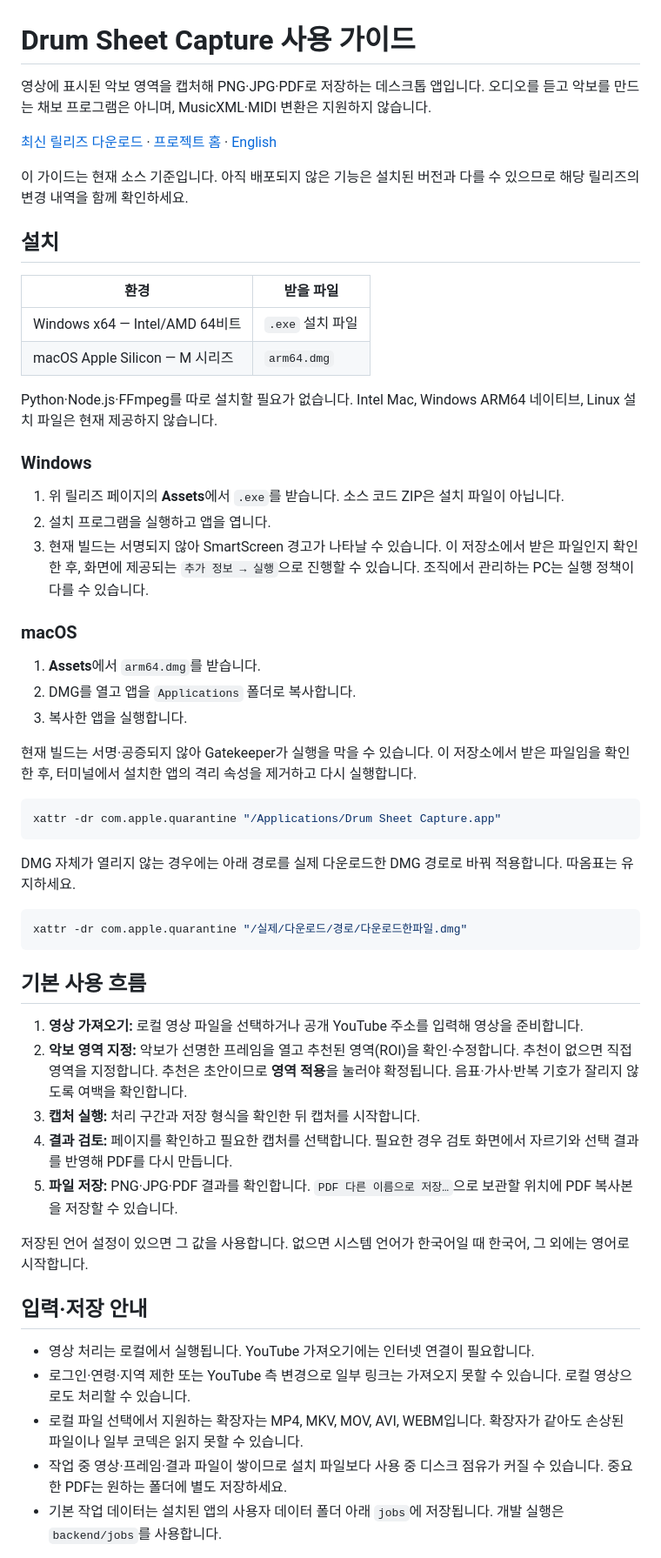
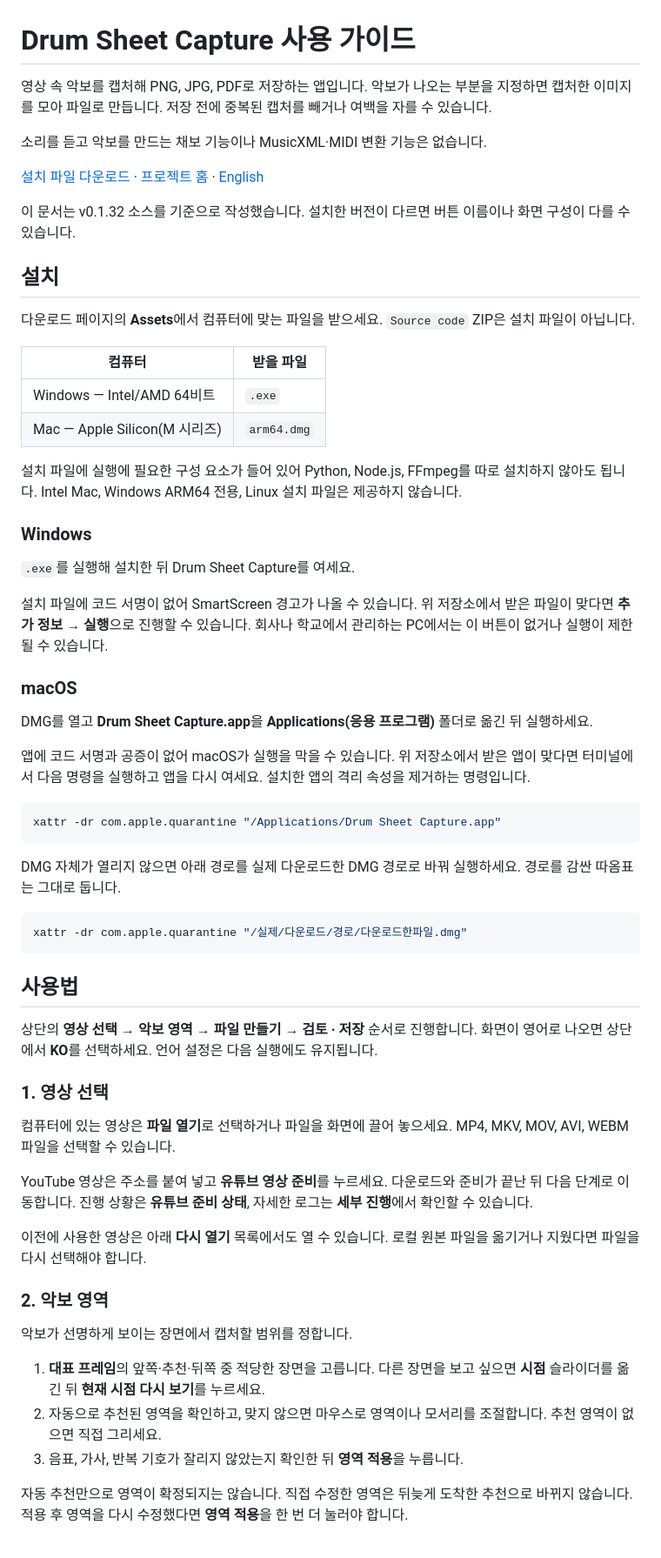
Before and after one commit to kr-ericshim/drum-score-capture-tool, a Markdown page: README.ko.md, the part around one of its changes. Shown at 87% size. GitHub-like rendering.

````diff
--- a/README.ko.md
+++ b/README.ko.md
@@ -1,58 +1,65 @@
 # Drum Sheet Capture 사용 가이드
 
-영상에 표시된 악보 영역을 캡처해 PNG·JPG·PDF로 저장하는 데스크톱 앱입니다. 오디오를 듣고 악보를 만드는 채보 프로그램은 아니며, MusicXML·MIDI 변환은 지원하지 않습니다.
+영상 속 악보를 캡처해 PNG, JPG, PDF로 저장하는 앱입니다. 악보가 나오는 부분을 지정하면 캡처한 이미지를 모아 파일로 만듭니다. 저장 전에 중복된 캡처를 빼거나 여백을 자를 수 있습니다.
 
-[최신 릴리즈 다운로드](https://github.com/kr-ericshim/drum-score-capture-tool/releases/latest) · [프로젝트 홈](./README.md) · [English](./README.en.md)
+소리를 듣고 악보를 만드는 채보 기능이나 MusicXML·MIDI 변환 기능은 없습니다.
 
-이 가이드는 현재 소스 기준입니다. 아직 배포되지 않은 기능은 설치된 버전과 다를 수 있으므로 해당 릴리즈의 변경 내역을 함께 확인하세요.
+[설치 파일 다운로드](https://github.com/kr-ericshim/drum-score-capture-tool/releases/latest) · [프로젝트 홈](./README.md) · [English](./README.en.md)
+
+이 문서는 v0.1.32 소스를 기준으로 작성했습니다. 설치한 버전이 다르면 버튼 이름이나 화면 구성이 다를 수 있습니다.
 
 ## 설치
 
-| 환경 | 받을 파일 |
+다운로드 페이지의 **Assets**에서 컴퓨터에 맞는 파일을 받으세요. `Source code` ZIP은 설치 파일이 아닙니다.
+
+| 컴퓨터 | 받을 파일 |
 | --- | --- |
-| Windows x64 — Intel/AMD 64비트 | `.exe` 설치 파일 |
-| macOS Apple Silicon — M 시리즈 | `arm64.dmg` |
+| Windows — Intel/AMD 64비트 | `.exe` |
+| Mac — Apple Silicon(M 시리즈) | `arm64.dmg` |
 
-Python·Node.js·FFmpeg를 따로 설치할 필요가 없습니다. Intel Mac, Windows ARM64 네이티브, Linux 설치 파일은 현재 제공하지 않습니다.
+설치 파일에 실행에 필요한 구성 요소가 들어 있어 Python, Node.js, FFmpeg를 따로 설치하지 않아도 됩니다. Intel Mac, Windows ARM64 전용, Linux 설치 파일은 제공하지 않습니다.
 
 ### Windows
 
-1. 위 릴리즈 페이지의 **Assets**에서 `.exe`를 받습니다. 소스 코드 ZIP은 설치 파일이 아닙니다.
-2. 설치 프로그램을 실행하고 앱을 엽니다.
-3. 현재 빌드는 서명되지 않아 SmartScreen 경고가 나타날 수 있습니다. 이 저장소에서 받은 파일인지 확인한 후, 화면에 제공되는 `추가 정보 → 실행`으로 진행할 수 있습니다. 조직에서 관리하는 PC는 실행 정책이 다를 수 있습니다.
+`.exe`를 실행해 설치한 뒤 Drum Sheet Capture를 여세요.
+
+설치 파일에 코드 서명이 없어 SmartScreen 경고가 나올 수 있습니다. 위 저장소에서 받은 파일이 맞다면 **추가 정보 → 실행**으로 진행할 수 있습니다. 회사나 학교에서 관리하는 PC에서는 이 버튼이 없거나 실행이 제한될 수 있습니다.
 
 ### macOS
 
-1. **Assets**에서 `arm64.dmg`를 받습니다.
-2. DMG를 열고 앱을 `Applications` 폴더로 복사합니다.
-3. 복사한 앱을 실행합니다.
+DMG를 열고 **Drum Sheet Capture.app**을 **Applications(응용 프로그램)** 폴더로 옮긴 뒤 실행하세요.
 
-현재 빌드는 서명·공증되지 않아 Gatekeeper가 실행을 막을 수 있습니다. 이 저장소에서 받은 파일임을 확인한 후, 터미널에서 설치한 앱의 격리 속성을 제거하고 다시 실행합니다.
+앱에 코드 서명과 공증이 없어 macOS가 실행을 막을 수 있습니다. 위 저장소에서 받은 앱이 맞다면 터미널에서 다음 명령을 실행하고 앱을 다시 여세요. 설치한 앱의 격리 속성을 제거하는 명령입니다.
 
 ```bash
 xattr -dr com.apple.quarantine "/Applications/Drum Sheet Capture.app"
 ```
 
-DMG 자체가 열리지 않는 경우에는 아래 경로를 실제 다운로드한 DMG 경로로 바꿔 적용합니다. 따옴표는 유지하세요.
+DMG 자체가 열리지 않으면 아래 경로를 실제 다운로드한 DMG 경로로 바꿔 실행하세요. 경로를 감싼 따옴표는 그대로 둡니다.
 
 ```bash
 xattr -dr com.apple.quarantine "/실제/다운로드/경로/다운로드한파일.dmg"
 ```
 
-## 기본 사용 흐름
+## 사용법
 
-1. **영상 가져오기:** 로컬 영상 파일을 선택하거나 공개 YouTube 주소를 입력해 영상을 준비합니다.
-2. **악보 영역 지정:** 악보가 선명한 프레임을 열고 추천된 영역(ROI)을 확인·수정합니다. 추천이 없으면 직접 영역을 지정합니다. 추천은 초안이므로 **영역 적용**을 눌러야 확정됩니다. 음표·가사·반복 기호가 잘리지 않도록 여백을 확인합니다.
-3. **캡처 실행:** 처리 구간과 저장 형식을 확인한 뒤 캡처를 시작합니다.
-4. **결과 검토:** 페이지를 확인하고 필요한 캡처를 선택합니다. 필요한 경우 검토 화면에서 자르기와 선택 결과를 반영해 PDF를 다시 만듭니다.
-5. **파일 저장:** PNG·JPG·PDF 결과를 확인합니다. `PDF 다른 이름으로 저장…`으로 보관할 위치에 PDF 복사본을 저장할 수 있습니다.
+상단의 **영상 선택 → 악보 영역 → 파일 만들기 → 검토 · 저장** 순서로 진행합니다. 화면이 영어로 나오면 상단에서 **KO**를 선택하세요. 언어 설정은 다음 실행에도 유지됩니다.
 
-저장된 언어 설정이 있으면 그 값을 사용합니다. 없으면 시스템 언어가 한국어일 때 한국어, 그 외에는 영어로 시작합니다.
+### 1. 영상 선택
 
-## 입력·저장 안내
+컴퓨터에 있는 영상은 **파일 열기**로 선택하거나 파일을 화면에 끌어 놓으세요. MP4, MKV, MOV, AVI, WEBM 파일을 선택할 수 있습니다.
 
-- 영상 처리는 로컬에서 실행됩니다. YouTube 가져오기에는 인터넷 연결이 필요합니다.
-- 로그인·연령·지역 제한 또는 YouTube 측 변경으로 일부 링크는 가져오지 못할 수 있습니다. 로컬 영상으로도 처리할 수 있습니다.
-- 로컬 파일 선택에서 지원하는 확장자는 MP4, MKV, MOV, AVI, WEBM입니다. 확장자가 같아도 손상된 파일이나 일부 코덱은 읽지 못할 수 있습니다.
-- 작업 중 영상·프레임·결과 파일이 쌓이므로 설치 파일보다 사용 중 디스크 점유가 커질 수 있습니다. 중요한 PDF는 원하는 폴더에 별도 저장하세요.
-- 기본 작업 데이터는 설치된 앱의 사용자 데이터 폴더 아래 `jobs`에 저장됩니다. 개발 실행은 `backend/jobs`를 사용합니다.
+YouTube 영상은 주소를 붙여 넣고 **유튜브 영상 준비**를 누르세요. 다운로드와 준비가 끝난 뒤 다음 단계로 이동합니다. 진행 상황은 **유튜브 준비 상태**, 자세한 로그는 **세부 진행**에서 확인할 수 있습니다.
+
+이전에 사용한 영상은 아래 **다시 열기** 목록에서도 열 수 있습니다. 로컬 원본 파일을 옮기거나 지웠다면 파일을 다시 선택해야 합니다.
+
+### 2. 악보 영역
+
+악보가 선명하게 보이는 장면에서 캡처할 범위를 정합니다.
+
+1. **대표 프레임**의 앞쪽·추천·뒤쪽 중 적당한 장면을 고릅니다. 다른 장면을 보고 싶으면 **시점** 슬라이더를 옮긴 뒤 **현재 시점 다시 보기**를 누르세요.
+2. 자동으로 추천된 영역을 확인하고, 맞지 않으면 마우스로 영역이나 모서리를 조절합니다. 추천 영역이 없으면 직접 그리세요.
+3. 음표, 가사, 반복 기호가 잘리지 않았는지 확인한 뒤 **영역 적용**을 누릅니다.
+
+자동 추천만으로 영역이 확정되지는 않습니다. 직접 수정한 영역은 뒤늦게 도착한 추천으로 바뀌지 않습니다. 적용 후 영역을 다시 수정했다면 **영역 적용**을 한 번 더 눌러야 합니다.
+
````
Also changed, not shown: other parts of README.ko.md (+66 -9 lines).
